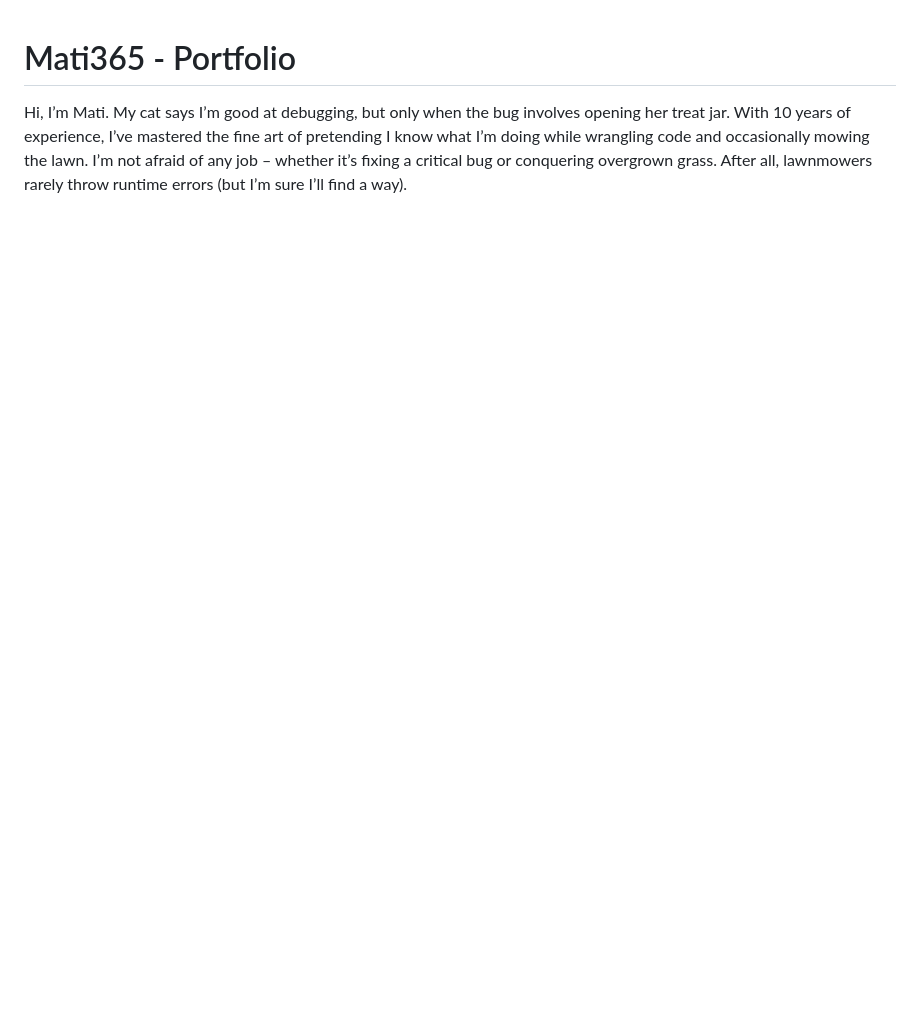
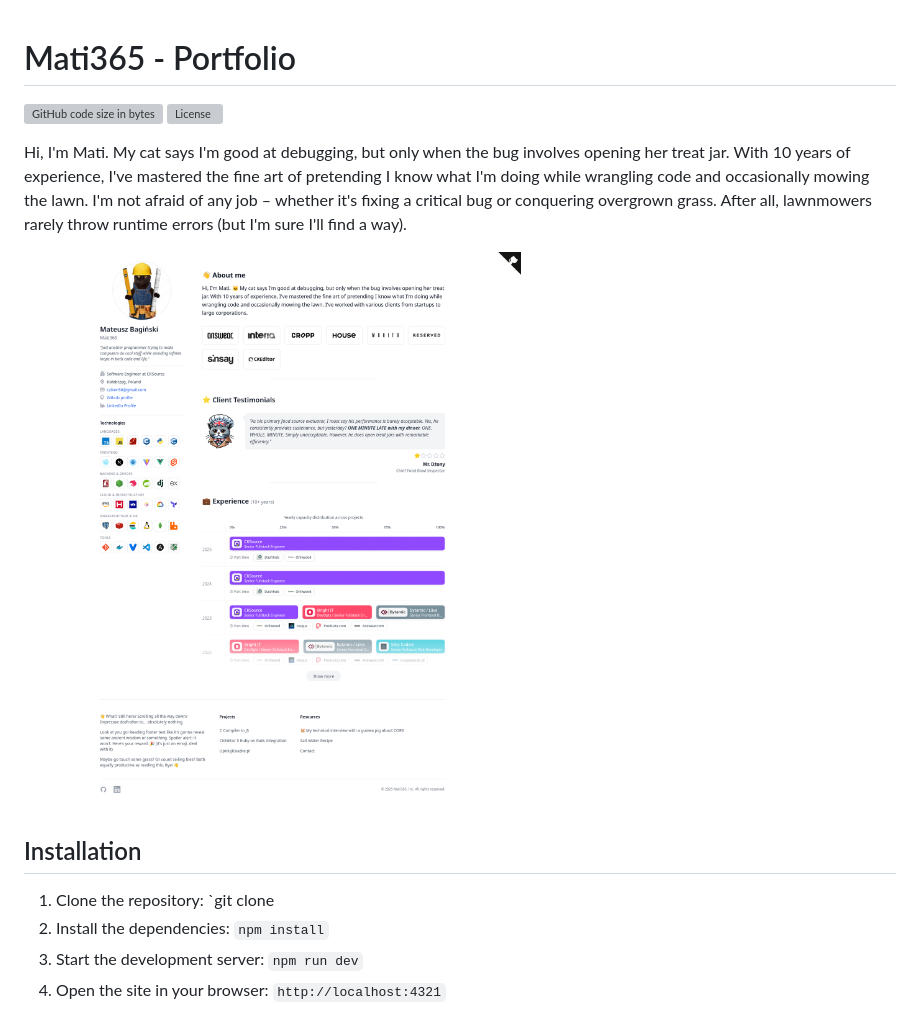
Before and after one commit to Mati365/mati365.github.io, a Markdown page: README.md, the part around the change. Rendered like a GitHub page; pictures changed too: docs/screen.png (added); blank space fills up the shorter version; grey boxes are pictures that could not be loaded.

```diff
--- a/README.md
+++ b/README.md
@@ -1,3 +1,15 @@
 # Mati365 - Portfolio
 
-Hi, I’m Mati. My cat says I’m good at debugging, but only when the bug involves opening her treat jar. With 10 years of experience, I’ve mastered the fine art of pretending I know what I’m doing while wrangling code and occasionally mowing the lawn. I’m not afraid of any job – whether it’s fixing a critical bug or conquering overgrown grass. After all, lawnmowers rarely throw runtime errors (but I’m sure I’ll find a way).
+[![GitHub code size in bytes](https://img.shields.io/github/languages/code-size/mati365/mati365.github.io)](https://github.com/mati365/mati365.github.io)
+[![License](https://img.shields.io/github/license/mati365/mati365.github.io)](https://github.com/mati365/mati365.github.io/blob/main/LICENSE)
+
+Hi, I'm Mati. My cat says I'm good at debugging, but only when the bug involves opening her treat jar. With 10 years of experience, I've mastered the fine art of pretending I know what I'm doing while wrangling code and occasionally mowing the lawn. I'm not afraid of any job – whether it's fixing a critical bug or conquering overgrown grass. After all, lawnmowers rarely throw runtime errors (but I'm sure I'll find a way).
+
+![Portfolio Screenshot](docs/screen.png)
+
+## Installation
+
+1. Clone the repository: `git clone
+2. Install the dependencies: `npm install`
+3. Start the development server: `npm run dev`
+4. Open the site in your browser: `http://localhost:4321`
```
